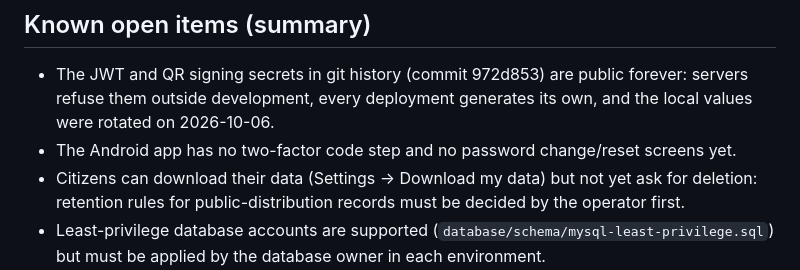
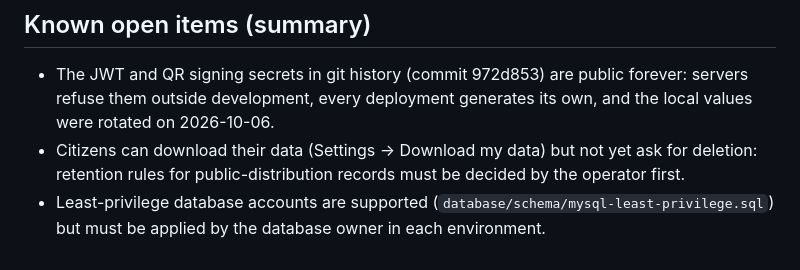
Before and after one commit to DIPESHCHOUHAN91466/smart-ration-appp, a Markdown page: SECURITY.md, the part around the change. Rendered like a GitHub page.

```diff
--- a/SECURITY.md
+++ b/SECURITY.md
@@ -44,7 +44,6 @@ service abuse):
 
 - The JWT and QR signing secrets in git history (commit 972d853) are public forever: servers refuse them outside
   development, every deployment generates its own, and the local values were rotated on 2026-10-06.
-- The Android app has no two-factor code step and no password change/reset screens yet.
 - Citizens can download their data (Settings → Download my data) but not yet ask for deletion: retention rules for
   public-distribution records must be decided by the operator first.
 - Least-privilege database accounts are supported (`database/schema/mysql-least-privilege.sql`) but must be applied by
```
Also changed, not shown: SECURITY_REPORT.md (+9 -1 lines).
